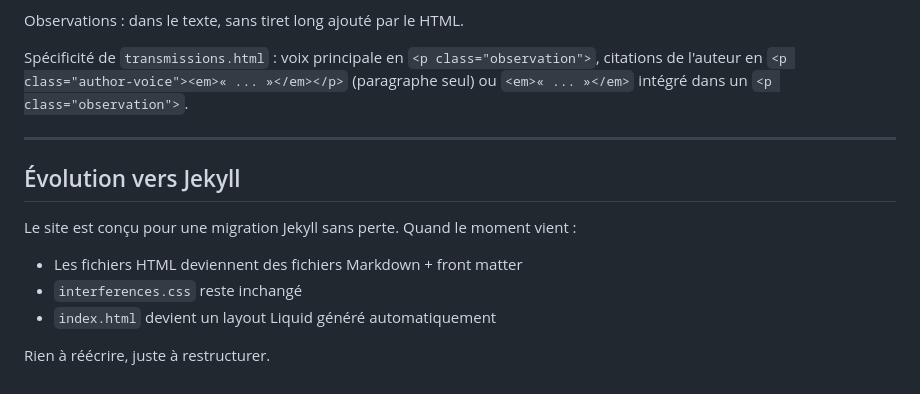
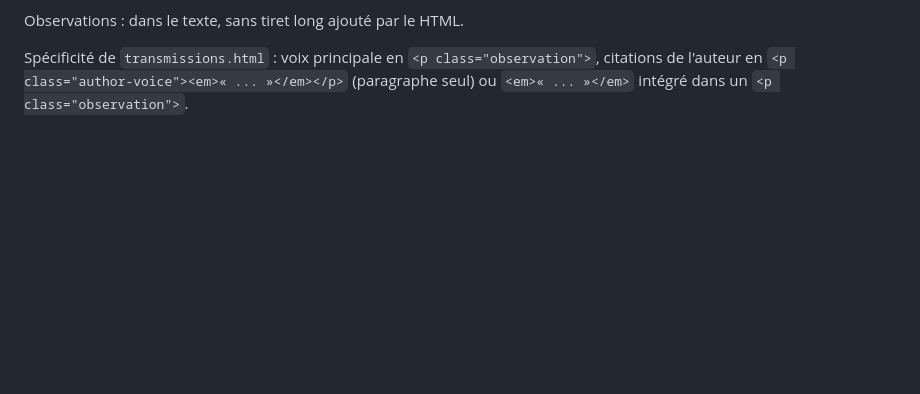
Before and after one commit to aassvveenn/aassvveeenn.github.io, a Markdown page: README.md, the part around the change. Drawn GitHub-style; blank space fills up the shorter version.

Commit message:
suppression de la mention de Jekyll dans le README.md

```diff
--- a/README.md
+++ b/README.md
@@ -112,14 +112,3 @@ Formulations de l'auteur : dans le texte, sans guillemets ajoutés par le HTML.
 Observations : dans le texte, sans tiret long ajouté par le HTML.
 
 Spécificité de `transmissions.html` : voix principale en `<p class="observation">`, citations de l'auteur en `<p class="author-voice"><em>« ... »</em></p>` (paragraphe seul) ou `<em>« ... »</em>` intégré dans un `<p class="observation">`.
-
----
-
-## Évolution vers Jekyll
-
-Le site est conçu pour une migration Jekyll sans perte. Quand le moment vient :
-- Les fichiers HTML deviennent des fichiers Markdown + front matter
-- `interferences.css` reste inchangé
-- `index.html` devient un layout Liquid généré automatiquement
-
-Rien à réécrire, juste à restructurer.
```
